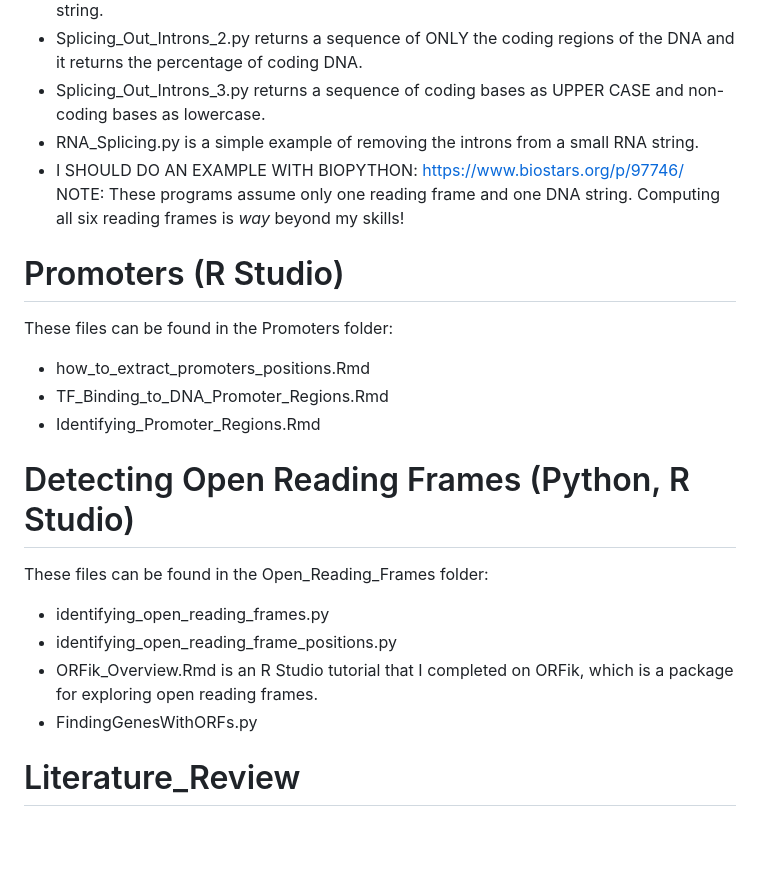
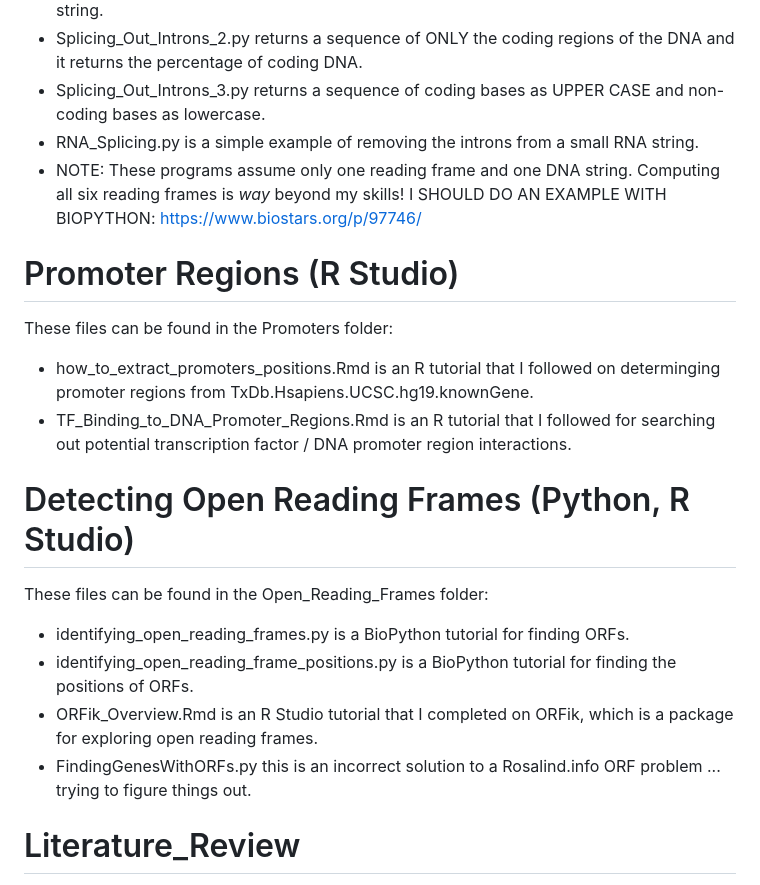
Before and after one commit to DaveHalvorsen/Wrangling_CIRM_Data, a Markdown page: README.md, the part around the change printed below. Drawn GitHub-style; blank space fills up the shorter version.

```diff
--- a/README.md
+++ b/README.md
@@ -6,21 +6,19 @@ These programs can be found in the Exons_and_Introns folder:
 * Splicing_Out_Introns_2.py returns a sequence of ONLY the coding regions of the DNA and it returns the percentage of coding DNA.
 * Splicing_Out_Introns_3.py returns a sequence of coding bases as UPPER CASE and non-coding bases as lowercase.
 * RNA_Splicing.py is a simple example of removing the introns from a small RNA string.
-* I SHOULD DO AN EXAMPLE WITH BIOPYTHON: https://www.biostars.org/p/97746/
-NOTE: These programs assume only one reading frame and one DNA string. Computing all six reading frames is *way* beyond my skills!
+* NOTE: These programs assume only one reading frame and one DNA string. Computing all six reading frames is *way* beyond my skills! I SHOULD DO AN EXAMPLE WITH BIOPYTHON: https://www.biostars.org/p/97746/
 
-# Promoters (R Studio)
+# Promoter Regions (R Studio)
 These files can be found in the Promoters folder:
-* how_to_extract_promoters_positions.Rmd
-* TF_Binding_to_DNA_Promoter_Regions.Rmd
-* Identifying_Promoter_Regions.Rmd
+* how_to_extract_promoters_positions.Rmd is an R tutorial that I followed on determinging promoter regions from TxDb.Hsapiens.UCSC.hg19.knownGene.
+* TF_Binding_to_DNA_Promoter_Regions.Rmd is an R tutorial that I followed for searching out potential transcription factor / DNA promoter region interactions.
 
 # Detecting Open Reading Frames (Python, R Studio)
 These files can be found in the Open_Reading_Frames folder:
-* identifying_open_reading_frames.py
-* identifying_open_reading_frame_positions.py
+* identifying_open_reading_frames.py is a BioPython tutorial for finding ORFs.
+* identifying_open_reading_frame_positions.py is a BioPython tutorial for finding the positions of ORFs.
 * ORFik_Overview.Rmd is an R Studio tutorial that I completed on ORFik, which is a package for exploring open reading frames.
-* FindingGenesWithORFs.py
+* FindingGenesWithORFs.py this is an incorrect solution to a Rosalind.info ORF problem ... trying to figure things out.
 
 # Literature_Review
 These files can be found in the Literature_Review folder:
```
Also changed, not shown: other parts of README.md (+5 -0 lines), MySQL_demoing_DISTINCT_STAR_COUNT.jpg (added), MySQL_file_name_Search.jpg (added).
